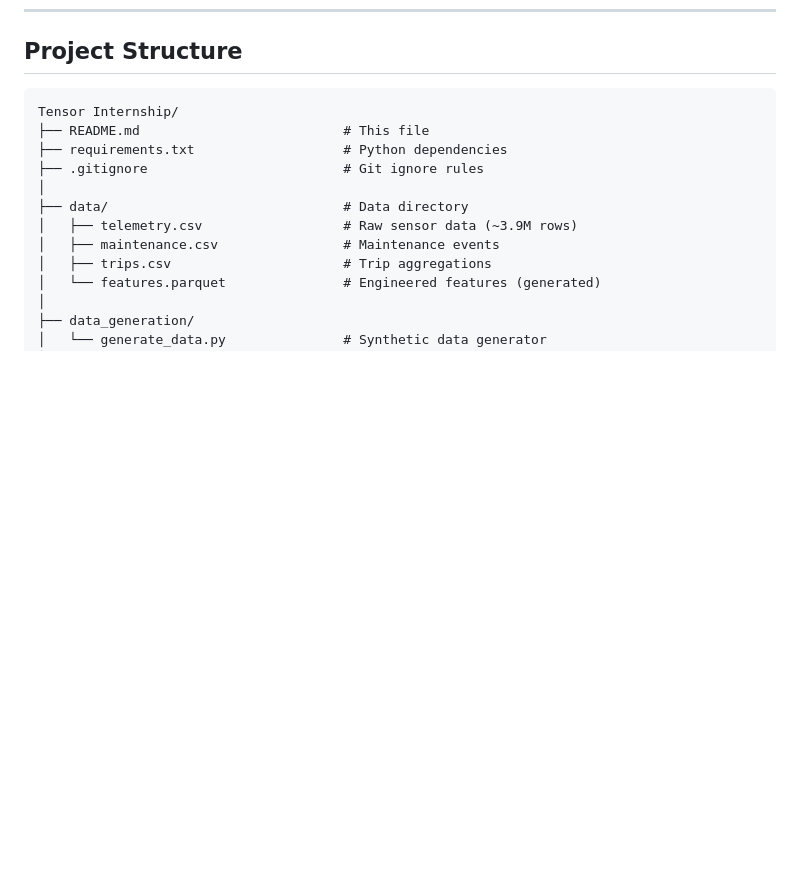
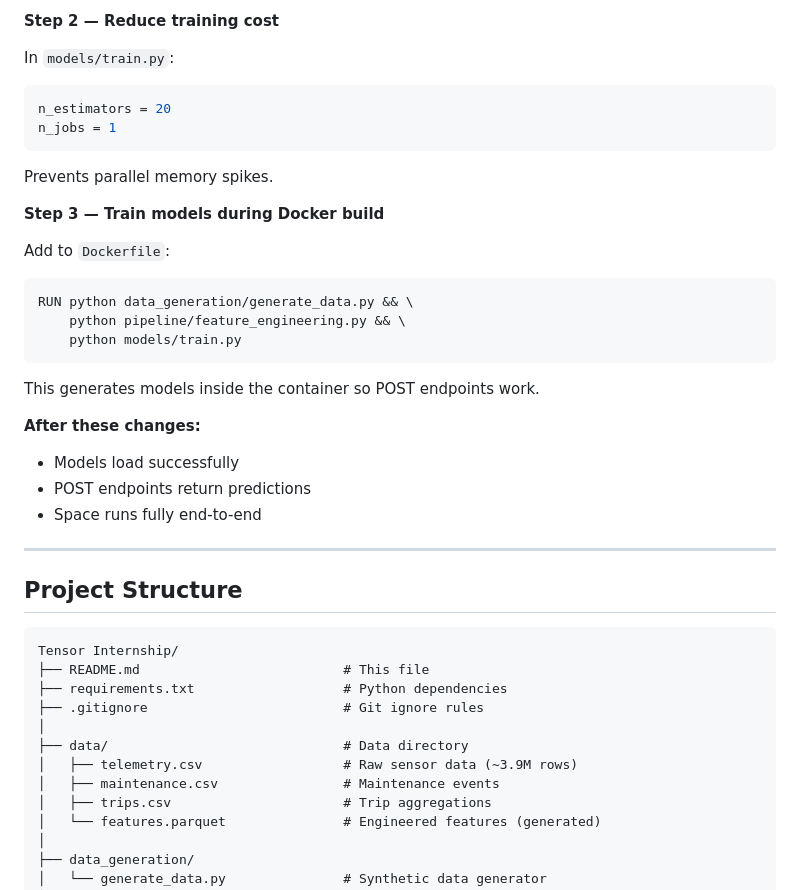
Before and after one commit to jhapiyush44/Tensor-DPF-Telemetry-ML, a Markdown page: README.md, the part around one of its changes. Drawn GitHub-style; blank space fills up the shorter version.

````diff
--- a/README.md
+++ b/README.md
@@ -483,3 +544,31 @@ This section explains key architectural and technical choices made in the system
+**Step 2 — Reduce training cost**
+
+In `models/train.py`:
+```python
+n_estimators = 20
+n_jobs = 1
+```
+
+Prevents parallel memory spikes.
+
+**Step 3 — Train models during Docker build**
+
+Add to `Dockerfile`:
+```dockerfile
+RUN python data_generation/generate_data.py && \
+    python pipeline/feature_engineering.py && \
+    python models/train.py
+```
+
+This generates models inside the container so POST endpoints work.
+
+**After these changes:**
+- Models load successfully
+- POST endpoints return predictions
+- Space runs fully end-to-end
+
+---
+
 ## Project Structure
 
 ```
````
Also changed, not shown: other parts of README.md (+61 -0 lines).
